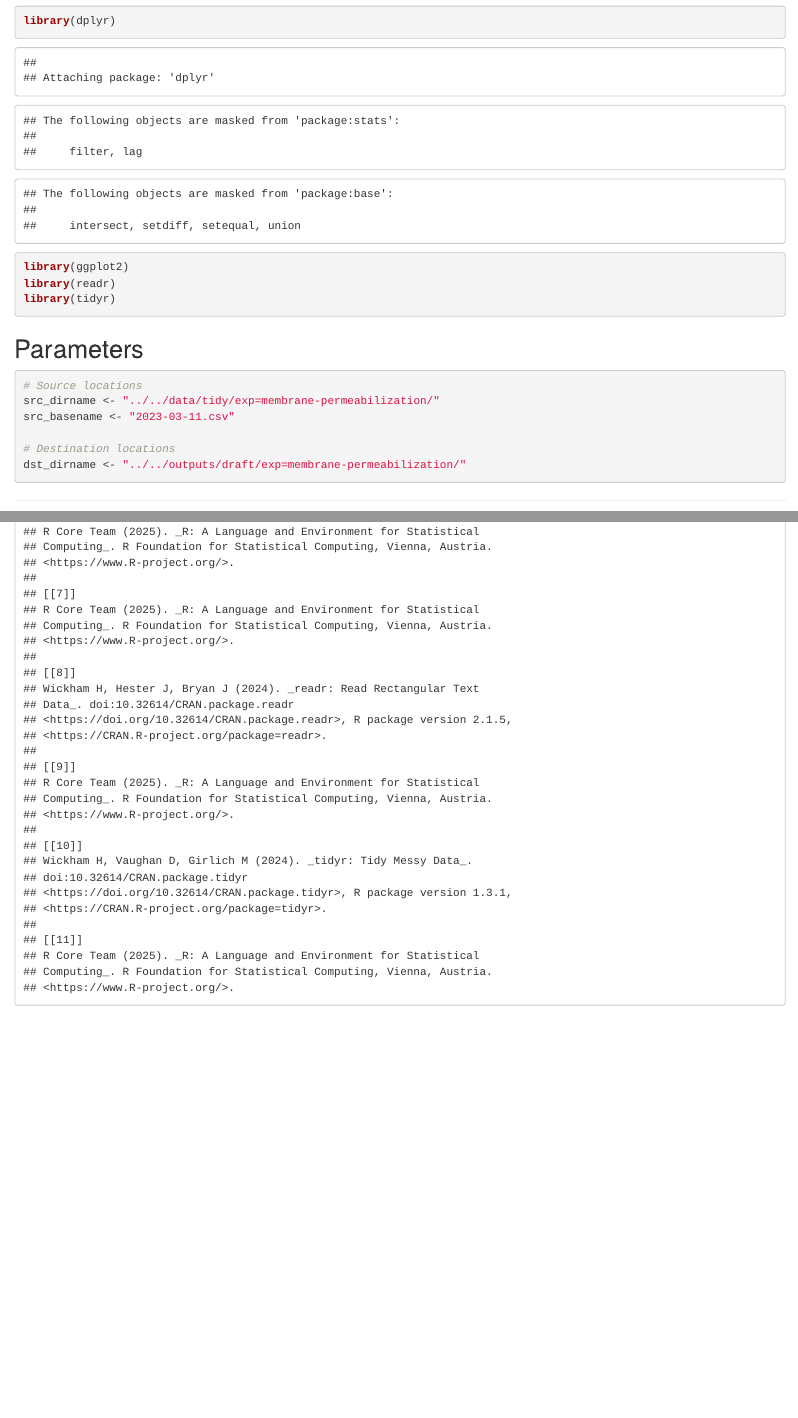
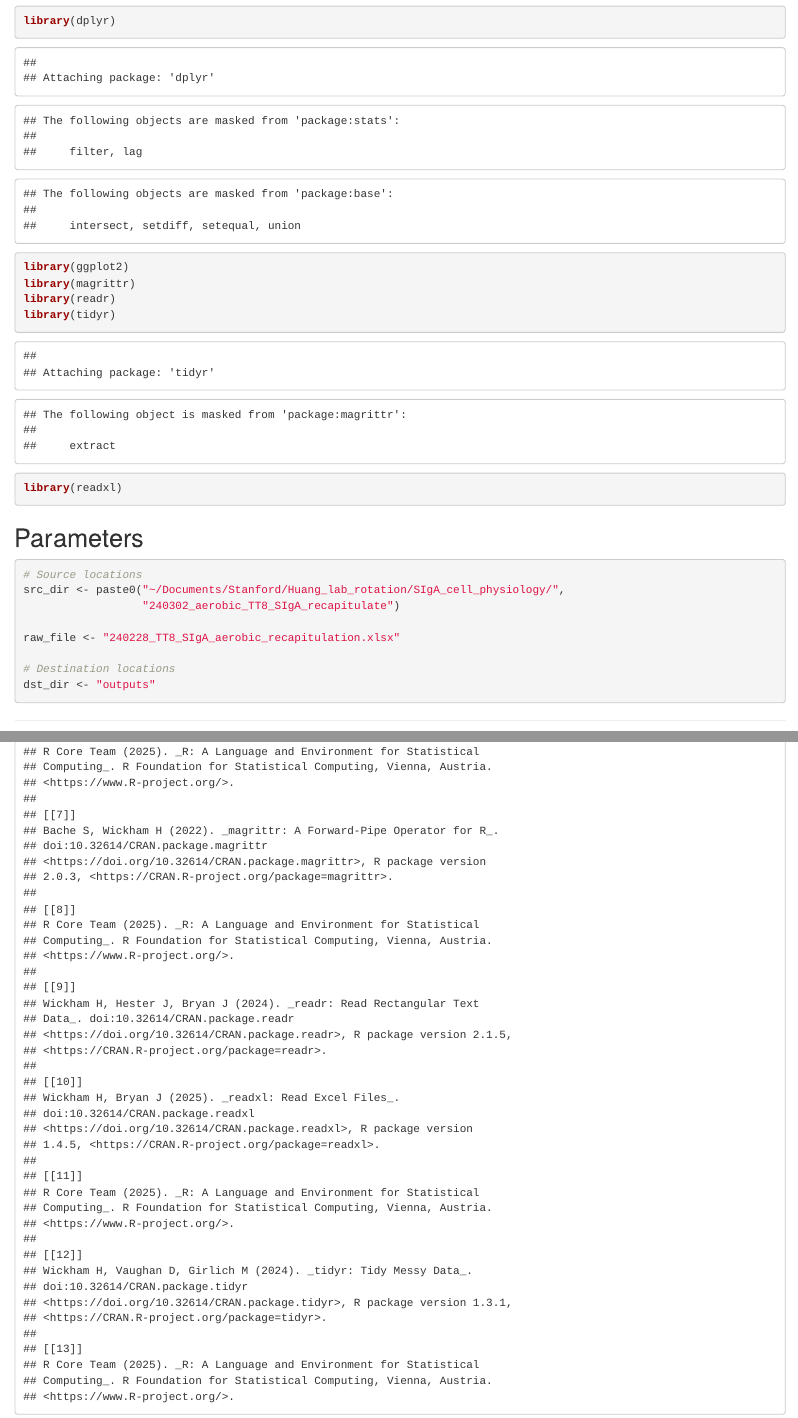
Before and after one commit to mzsu/BIOS216_final_project, an R Markdown document (code/240302_TT8_SIgA_recapitulation/TT8_SIgA_growth_curves.Rmd): the page in a window 1100 px wide, from 280 px down, and a second part further down, joined at a grey line. Rendered offline with R 4.5, knitr and Pandoc, with nearby package versions; drawn as R Markdown's standard HTML page in place of the format the file asks for; some code elsewhere in the file could not run offline.

Commit message:
FEAT: raw data import

````diff
--- a/code/240302_TT8_SIgA_recapitulation/TT8_SIgA_growth_curves.Rmd
+++ b/code/240302_TT8_SIgA_recapitulation/TT8_SIgA_growth_curves.Rmd
@@ -15,19 +15,23 @@ output:
 ```{r}
 library(dplyr)
 library(ggplot2)
+library(magrittr)
 library(readr)
 library(tidyr)
+library(readxl)
 ```
 
 ## Parameters
 
 ```{r}
 # Source locations
-src_dirname <- "../../data/tidy/exp=membrane-permeabilization/"
-src_basename <- "2023-03-11.csv"
+src_dir <- paste0("~/Documents/Stanford/Huang_lab_rotation/SIgA_cell_physiology/",
+                  "240302_aerobic_TT8_SIgA_recapitulate")
+
+raw_file <- "240228_TT8_SIgA_aerobic_recapitulation.xlsx"
 
 # Destination locations
-dst_dirname <- "../../outputs/draft/exp=membrane-permeabilization/"
+dst_dir <- "outputs"
 ```
 
 ------------------------------------------------------------------------
````
Also changed, not shown: code/240302_TT8_SIgA_recapitulation/TT8_SIgA_growth_curves.Rmd (7 more changed lines), 1 other file.
